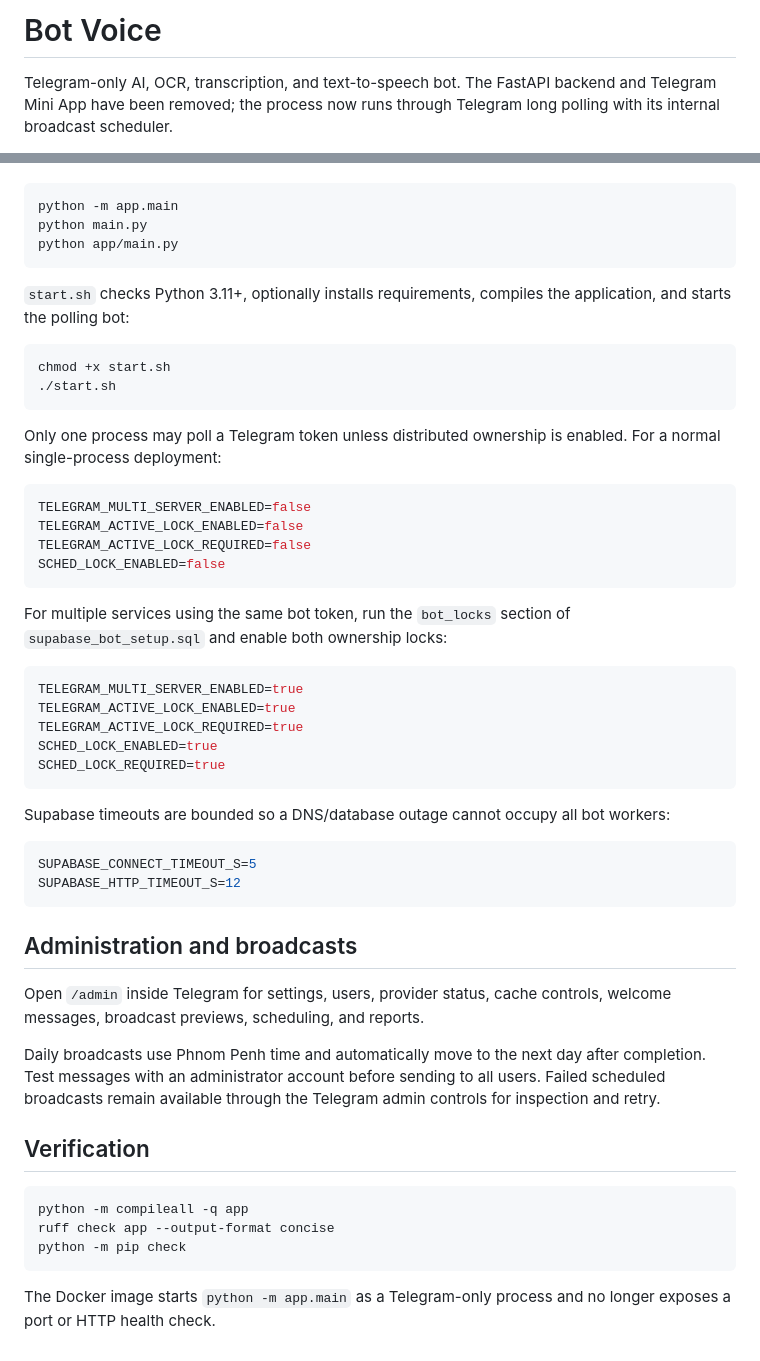
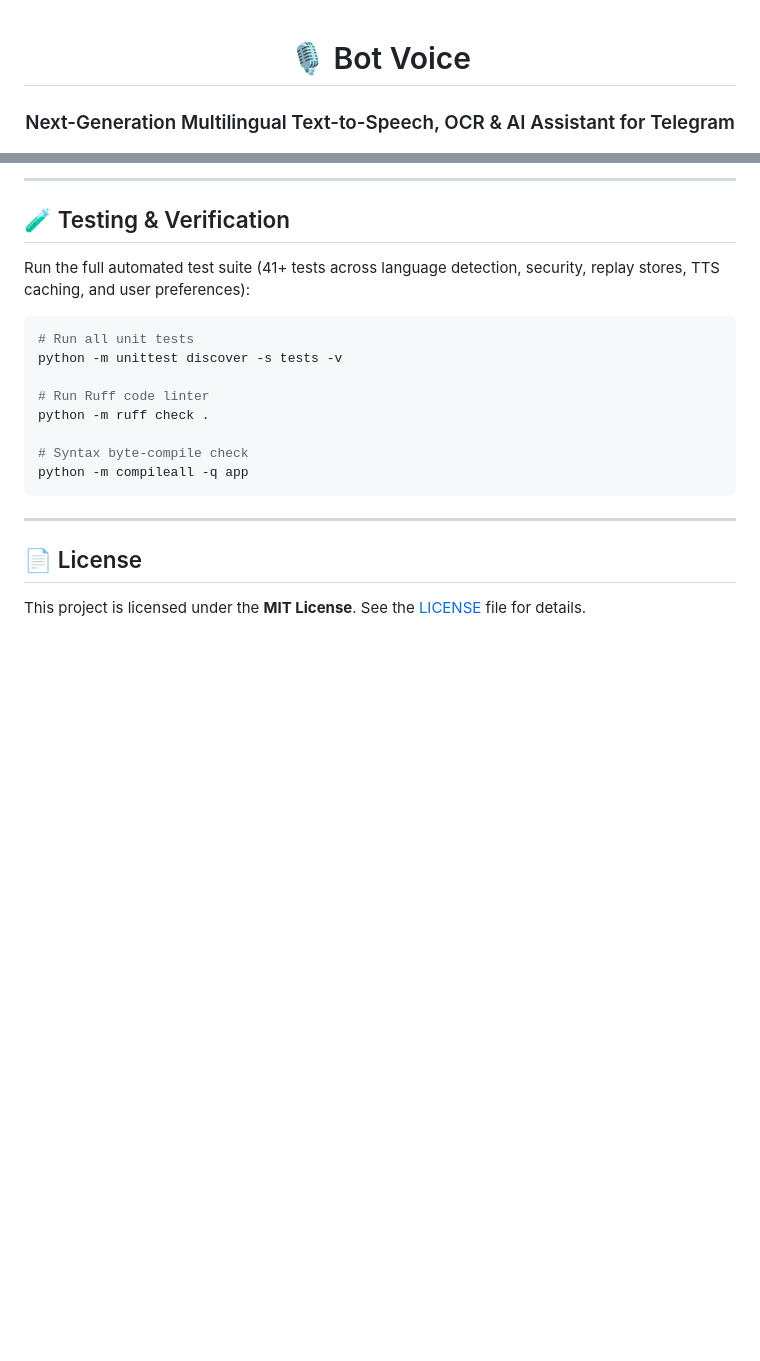
Before and after one commit to Heng-zm/bot-voice, a Markdown page: README.md, 2 parts joined by grey strips. Rendered like a GitHub page; blank space fills up the shorter version.

````diff
--- a/README.md
+++ b/README.md
@@ -1,6 +1,5 @@
-# Bot Voice
+<div align="center">
 
-Telegram-only AI, OCR, transcription, and text-to-speech bot. The FastAPI
-backend and Telegram Mini App have been removed; the process now runs through
-Telegram long polling with its internal broadcast scheduler.
+# 🎙️ Bot Voice
+### Next-Generation Multilingual Text-to-Speech, OCR & AI Assistant for Telegram
 
@@ -120,65 +175,22 @@ Direct launchers:
+---
+
+## 🧪 Testing & Verification
+
+Run the full automated test suite (41+ tests across language detection, security, replay stores, TTS caching, and user preferences):
 
 ```bash
-python -m app.main
-python main.py
-python app/main.py
+# Run all unit tests
+python -m unittest discover -s tests -v
+
+# Run Ruff code linter
+python -m ruff check .
+
+# Syntax byte-compile check
+python -m compileall -q app
 ```
 
-`start.sh` checks Python 3.11+, optionally installs requirements, compiles the
-application, and starts the polling bot:
+---
 
-```bash
-chmod +x start.sh
-./start.sh
-```
+## 📄 License
 
-
-Only one process may poll a Telegram token unless distributed ownership is
-enabled. For a normal single-process deployment:
-
-```env
-TELEGRAM_MULTI_SERVER_ENABLED=false
-TELEGRAM_ACTIVE_LOCK_ENABLED=false
-TELEGRAM_ACTIVE_LOCK_REQUIRED=false
-SCHED_LOCK_ENABLED=false
-```
-
-For multiple services using the same bot token, run the `bot_locks` section of
-`supabase_bot_setup.sql` and enable both ownership locks:
-
-```env
-TELEGRAM_MULTI_SERVER_ENABLED=true
-TELEGRAM_ACTIVE_LOCK_ENABLED=true
-TELEGRAM_ACTIVE_LOCK_REQUIRED=true
-SCHED_LOCK_ENABLED=true
-SCHED_LOCK_REQUIRED=true
-```
-
-Supabase timeouts are bounded so a DNS/database outage cannot occupy all bot
-workers:
-
-```env
-SUPABASE_CONNECT_TIMEOUT_S=5
-SUPABASE_HTTP_TIMEOUT_S=12
-```
-
-## Administration and broadcasts
-
-Open `/admin` inside Telegram for settings, users, provider status, cache
-controls, welcome messages, broadcast previews, scheduling, and reports.
-
-Daily broadcasts use Phnom Penh time and automatically move to the next day
-after completion. Test messages with an administrator account before sending to
-all users. Failed scheduled broadcasts remain available through the Telegram
-admin controls for inspection and retry.
-
-## Verification
-
-```bash
-python -m compileall -q app
-ruff check app --output-format concise
-python -m pip check
-```
-
-The Docker image starts `python -m app.main` as a Telegram-only process and no
-longer exposes a port or HTTP health check.
+This project is licensed under the **MIT License**. See the [LICENSE](LICENSE) file for details.
````
Also changed, not shown: other parts of README.md (+131 -75 lines).
